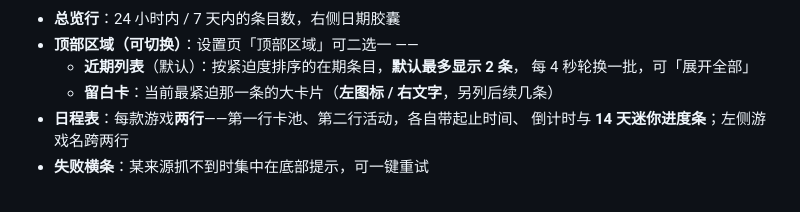
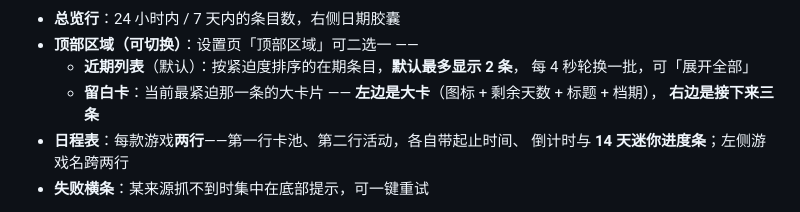
Before and after one commit to EastMG/gacha-calendar-extension, a Markdown page: README.md, the part around the change. Rendered like a GitHub page.

```diff
--- a/README.md
+++ b/README.md
@@ -102,7 +102,8 @@ Chrome / Edge 通用（Manifest V3）。
 - **顶部区域（可切换）**：设置页「顶部区域」可二选一 ——
   - **近期列表**（默认）：按紧迫度排序的在期条目，**默认最多显示 2 条**，
     每 4 秒轮换一批，可「展开全部」
-  - **留白卡**：当前最紧迫那一条的大卡片（**左图标 / 右文字**，另列后续几条）
+  - **留白卡**：当前最紧迫那一条的大卡片 —— **左边是大卡**（图标 + 剩余天数 + 标题 + 档期），
+    **右边是接下来三条**
 - **日程表**：每款游戏**两行**——第一行卡池、第二行活动，各自带起止时间、
   倒计时与 **14 天迷你进度条**；左侧游戏名跨两行
 - **失败横条**：某来源抓不到时集中在底部提示，可一键重试
```
Also changed, not shown: README_Dev.md (+6 -2 lines), store/PUBLISHING.md (+2 -1 lines), assets/panel-slot.png, 3 other files.
